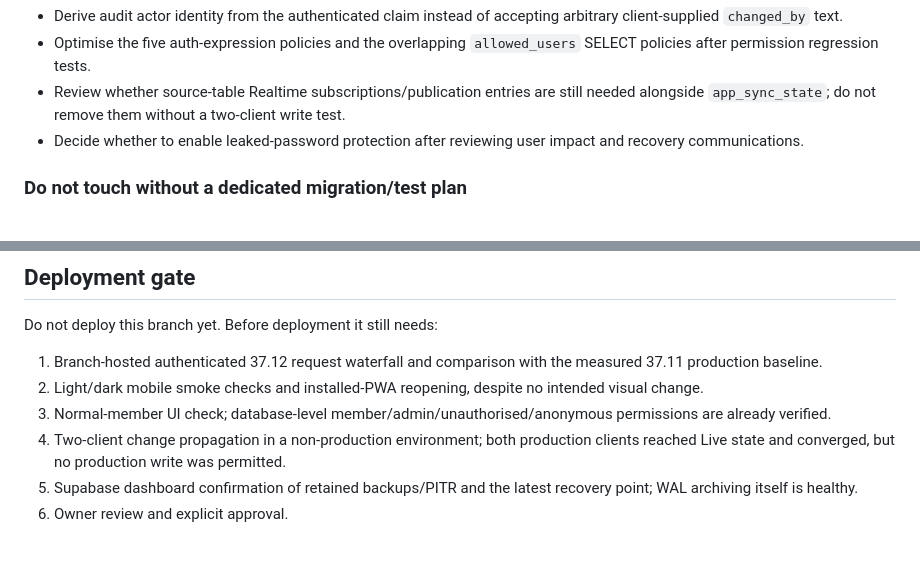
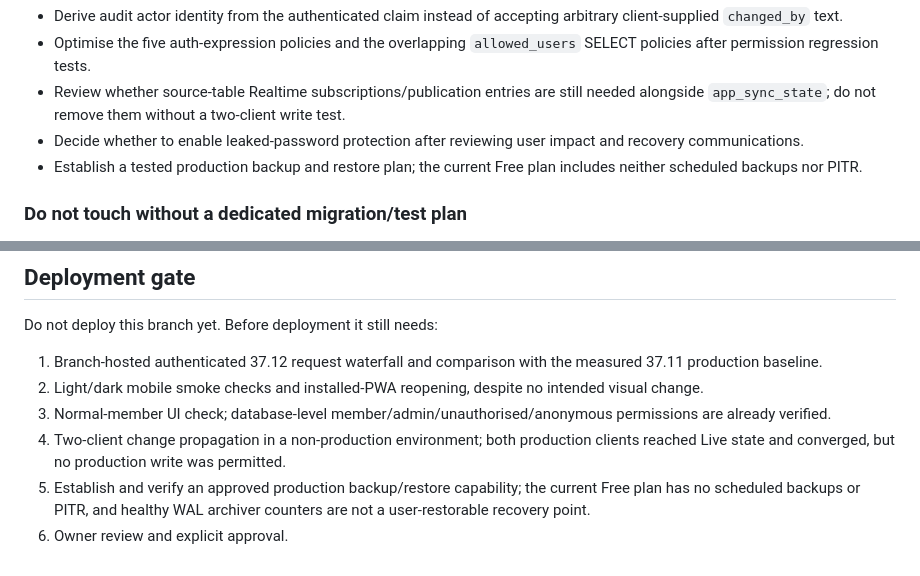
Before and after one commit to Wiggli/Anaesthetic-roster, a Markdown page: SAFE_CLEANUP_AUDIT_2026-09-19.md, 2 parts joined by grey strips. GitHub-like rendering.

```diff
--- a/SAFE_CLEANUP_AUDIT_2026-09-19.md
+++ b/SAFE_CLEANUP_AUDIT_2026-09-19.md
@@ -202,6 +202,7 @@ Authenticated administrator login, three restored-session reloads, the administr
 - Optimise the five auth-expression policies and the overlapping `allowed_users` SELECT policies after permission regression tests.
 - Review whether source-table Realtime subscriptions/publication entries are still needed alongside `app_sync_state`; do not remove them without a two-client write test.
 - Decide whether to enable leaked-password protection after reviewing user impact and recovery communications.
+- Establish a tested production backup and restore plan; the current Free plan includes neither scheduled backups nor PITR.
 
 ### Do not touch without a dedicated migration/test plan
 
@@ -221,5 +222,5 @@ Do not deploy this branch yet. Before deployment it still needs:
 2. Light/dark mobile smoke checks and installed-PWA reopening, despite no intended visual change.
 3. Normal-member UI check; database-level member/admin/unauthorised/anonymous permissions are already verified.
 4. Two-client change propagation in a non-production environment; both production clients reached Live state and converged, but no production write was permitted.
-5. Supabase dashboard confirmation of retained backups/PITR and the latest recovery point; WAL archiving itself is healthy.
+5. Establish and verify an approved production backup/restore capability; the current Free plan has no scheduled backups or PITR, and healthy WAL archiver counters are not a user-restorable recovery point.
 6. Owner review and explicit approval.
```
Also changed, not shown: other parts of SAFE_CLEANUP_AUDIT_2026-09-19.md (+3 -3 lines).
